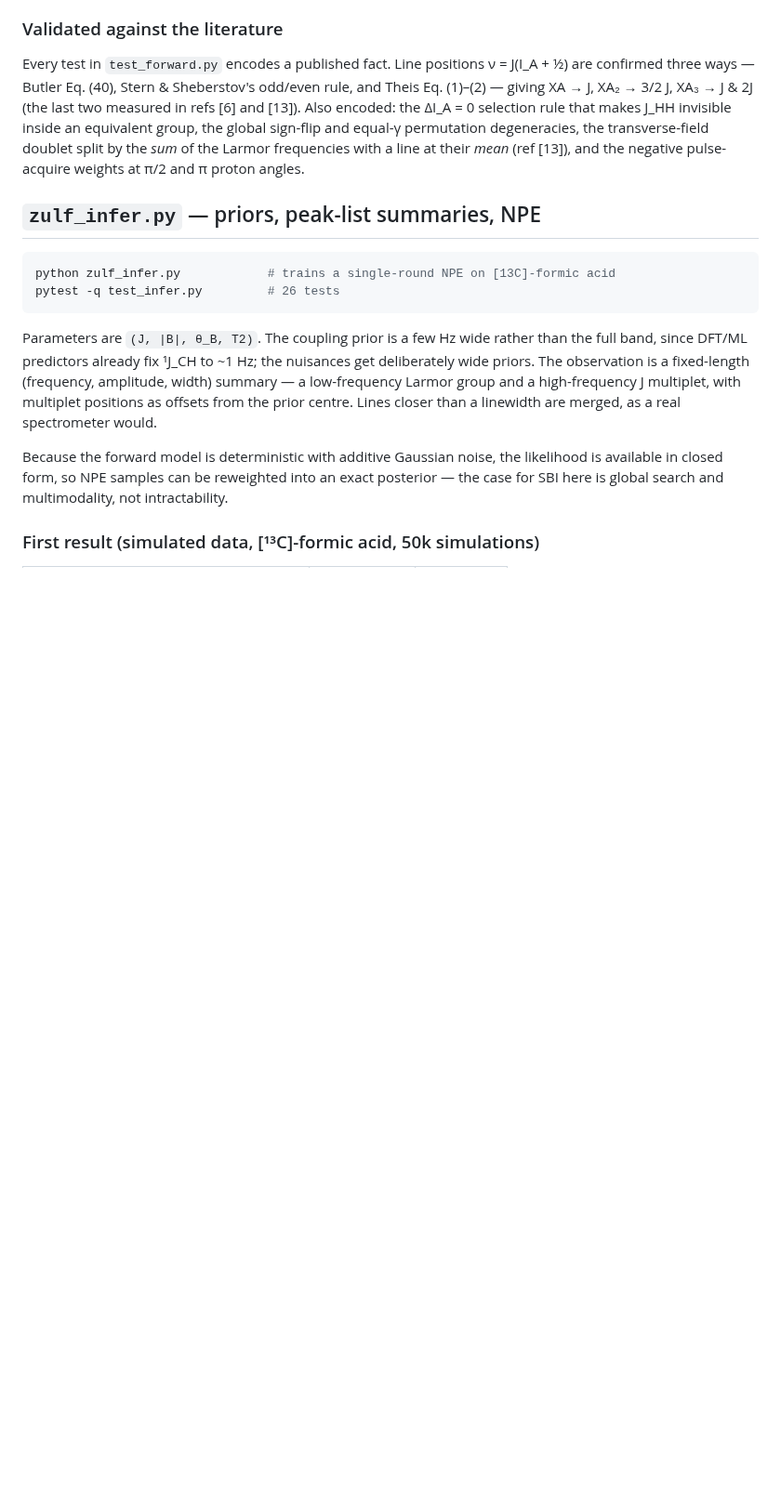
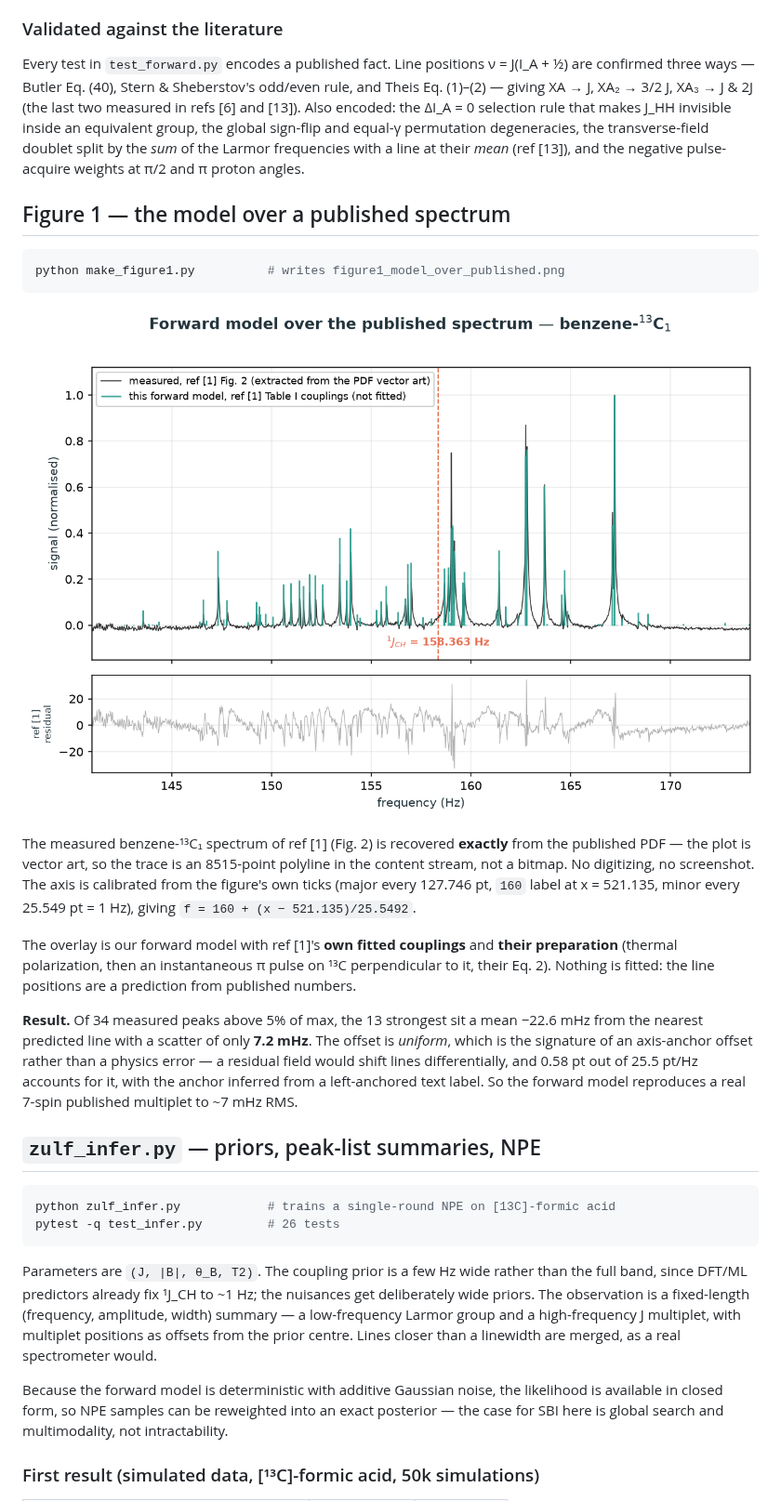
Before and after one commit to Wei-Chen-7/ZULF-Lab, a Markdown page: README.md, the part around the change. Shown at 93% size. Rendered like a GitHub page; pictures changed too: figure1_model_over_published.png (added); blank space fills up the shorter version.

````diff
--- a/README.md
+++ b/README.md
@@ -98,6 +98,34 @@ sign-flip and equal-γ permutation degeneracies, the transverse-field doublet
 split by the *sum* of the Larmor frequencies with a line at their *mean*
 (ref [13]), and the negative pulse-acquire weights at π/2 and π proton angles.
 
+## Figure 1 — the model over a published spectrum
+
+```bash
+python make_figure1.py          # writes figure1_model_over_published.png
+```
+
+![figure 1](figure1_model_over_published.png)
+
+The measured benzene-¹³C₁ spectrum of ref [1] (Fig. 2) is recovered **exactly**
+from the published PDF — the plot is vector art, so the trace is an 8515-point
+polyline in the content stream, not a bitmap. No digitizing, no screenshot. The
+axis is calibrated from the figure's own ticks (major every 127.746 pt, `160`
+label at x = 521.135, minor every 25.549 pt = 1 Hz), giving
+`f = 160 + (x − 521.135)/25.5492`.
+
+The overlay is our forward model with ref [1]'s **own fitted couplings** and
+**their preparation** (thermal polarization, then an instantaneous π pulse on
+¹³C perpendicular to it, their Eq. 2). Nothing is fitted: the line positions are
+a prediction from published numbers.
+
+**Result.** Of 34 measured peaks above 5% of max, the 13 strongest sit a mean
+−22.6 mHz from the nearest predicted line with a scatter of only **7.2 mHz**.
+The offset is *uniform*, which is the signature of an axis-anchor offset rather
+than a physics error — a residual field would shift lines differentially, and
+0.58 pt out of 25.5 pt/Hz accounts for it, with the anchor inferred from a
+left-anchored text label. So the forward model reproduces a real 7-spin
+published multiplet to ~7 mHz RMS.
+
 ## `zulf_infer.py` — priors, peak-list summaries, NPE
 
 ```bash
````
Also changed, not shown: 1 other file.
